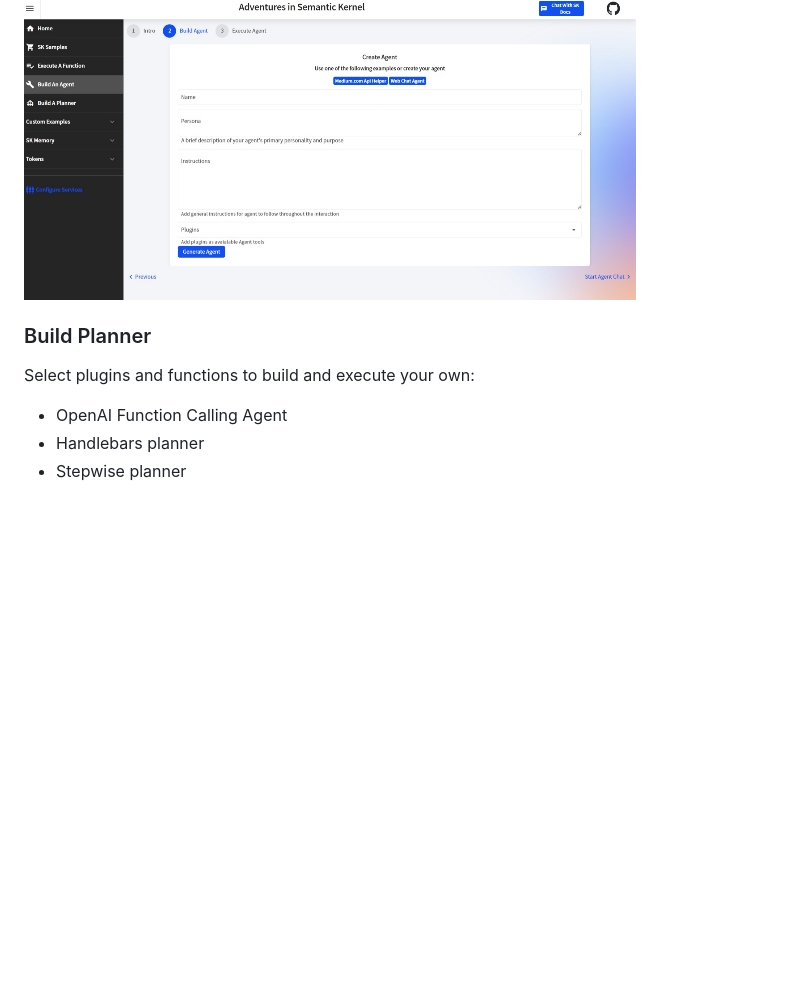
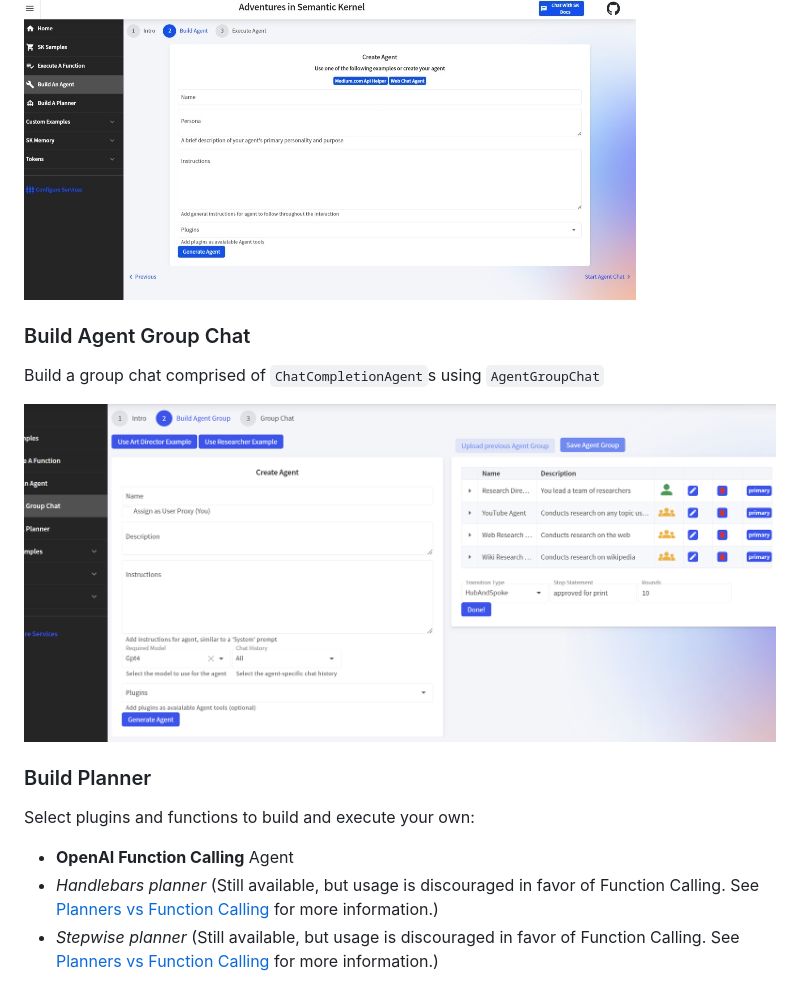
Before and after one commit to HillPhelmuth/AdventuresInSemanticKernel, a Markdown page: README.md, the part around the change. Drawn GitHub-style; pictures changed too: Images/BuildSKGroupChat.png (added); blank space fills up the shorter version.

```diff
--- a/README.md
+++ b/README.md
@@ -35,11 +35,16 @@ Build a simple agent by providing a persona and collection of plugins used toget
 
 ![Function Image](/Images/AgentBuilder.jpeg)
 
+### Build Agent Group Chat
+Build a group chat comprised of `ChatCompletionAgent`s using `AgentGroupChat`
+
+![GroupChat Image](/Images/BuildSKGroupChat.png)
+
 ### Build Planner
 Select plugins and functions to build and execute your own:
-  - OpenAI Function Calling Agent
-  - Handlebars planner
-  - Stepwise planner
+  - **OpenAI Function Calling** Agent
+  - *Handlebars planner* (Still available, but usage is discouraged in favor of Function Calling. See [Planners vs Function Calling](https://learn.microsoft.com/en-us/semantic-kernel/concepts/planning?pivots=programming-language-csharp#what-about-the-function-calling-stepwise-and-handlebars-planners) for more information.)
+  - *Stepwise planner* (Still available, but usage is discouraged in favor of Function Calling. See [Planners vs Function Calling](https://learn.microsoft.com/en-us/semantic-kernel/concepts/planning?pivots=programming-language-csharp#what-about-the-function-calling-stepwise-and-handlebars-planners) for more information.)
 
 ![Planner Image](/Images/BuildPlanner.jpeg)
 
```
